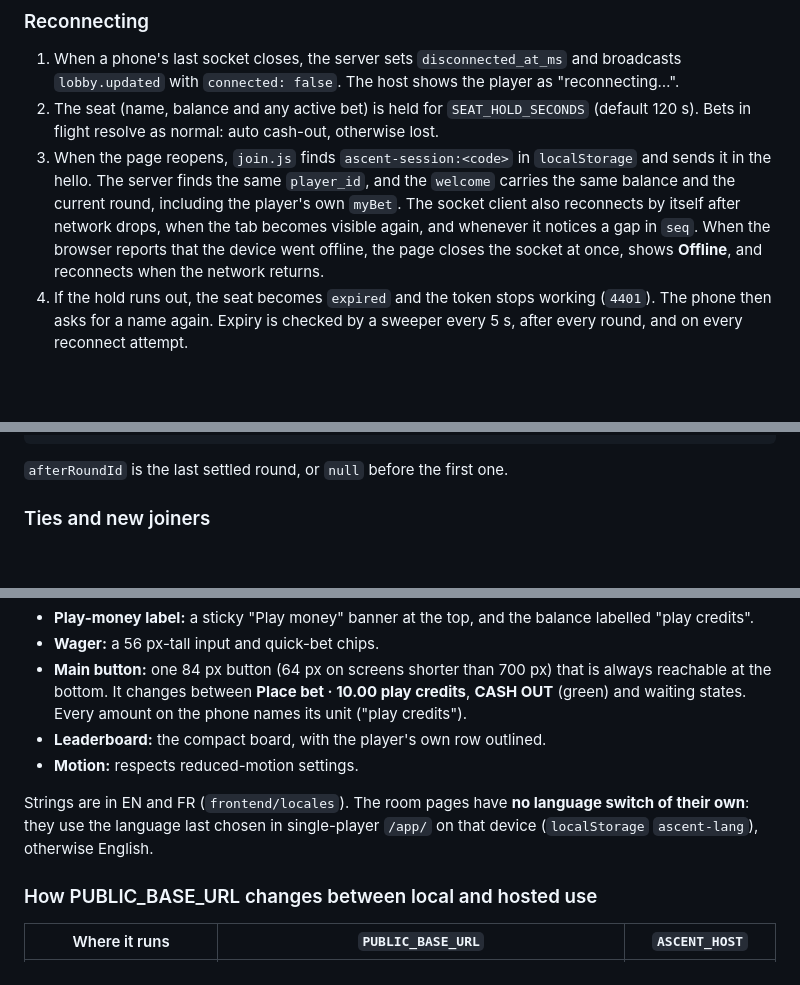
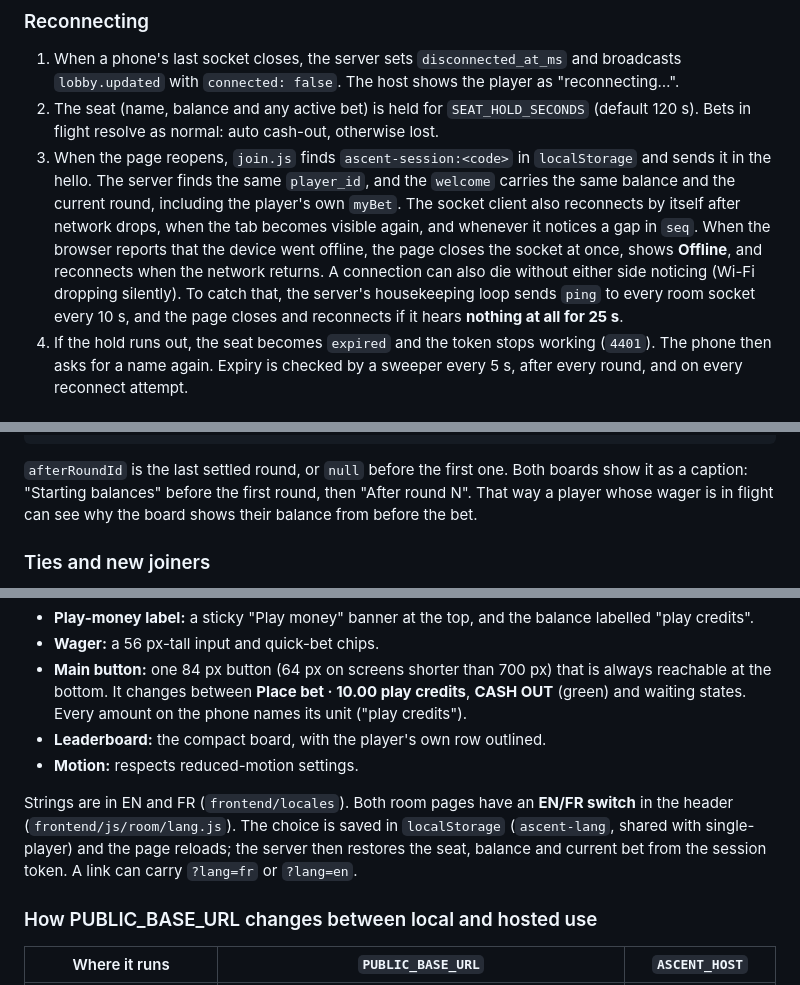
Before and after one commit to JacobMMMcguire/CBNCrashGame, a Markdown page: docs/HOW_IT_WORKS.md, 3 parts joined by grey strips. GitHub-like rendering; blank space fills up the shorter version.

Commit message:
Docs: language switch, keep-alive ping and the after-round caption
Co-Authored-By: Claude Opus 5.5 <noreply@anthropic.com>

````diff
--- a/docs/HOW_IT_WORKS.md
+++ b/docs/HOW_IT_WORKS.md
@@ -157,7 +158,7 @@ Each room's engine is built with `round_prefix = "<code>-"`, so every player in
 
 1. When a phone's last socket closes, the server sets `disconnected_at_ms` and broadcasts `lobby.updated` with `connected: false`. The host shows the player as "reconnecting…".
 2. The seat (name, balance and any active bet) is held for `SEAT_HOLD_SECONDS` (default 120 s). Bets in flight resolve as normal: auto cash-out, otherwise lost.
-3. When the page reopens, `join.js` finds `ascent-session:<code>` in `localStorage` and sends it in the hello. The server finds the same `player_id`, and the `welcome` carries the same balance and the current round, including the player's own `myBet`. The socket client also reconnects by itself after network drops, when the tab becomes visible again, and whenever it notices a gap in `seq`. When the browser reports that the device went offline, the page closes the socket at once, shows **Offline**, and reconnects when the network returns.
+3. When the page reopens, `join.js` finds `ascent-session:<code>` in `localStorage` and sends it in the hello. The server finds the same `player_id`, and the `welcome` carries the same balance and the current round, including the player's own `myBet`. The socket client also reconnects by itself after network drops, when the tab becomes visible again, and whenever it notices a gap in `seq`. When the browser reports that the device went offline, the page closes the socket at once, shows **Offline**, and reconnects when the network returns. A connection can also die without either side noticing (Wi-Fi dropping silently). To catch that, the server's housekeeping loop sends `ping` to every room socket every 10 s, and the page closes and reconnects if it hears **nothing at all for 25 s**.
 4. If the hold runs out, the seat becomes `expired` and the token stops working (`4401`). The phone then asks for a name again. Expiry is checked by a sweeper every 5 s, after every round, and on every reconnect attempt.
 
 ### The event log
@@ -255,7 +256,7 @@ A round in which nobody bet changes nothing, so nothing is sent. Every connectio
   ]}}
 ```
 
-`afterRoundId` is the last settled round, or `null` before the first one.
+`afterRoundId` is the last settled round, or `null` before the first one. Both boards show it as a caption: "Starting balances" before the first round, then "After round N". That way a player whose wager is in flight can see why the board shows their balance from before the bet.
 
 ### Ties and new joiners
 
@@ -346,7 +347,7 @@ The phone page is a single column at most 480 px wide.
 - **Leaderboard:** the compact board, with the player's own row outlined.
 - **Motion:** respects reduced-motion settings.
 
-Strings are in EN and FR (`frontend/locales`). The room pages have **no language switch of their own**: they use the language last chosen in single-player `/app/` on that device (`localStorage` `ascent-lang`), otherwise English.
+Strings are in EN and FR (`frontend/locales`). Both room pages have an **EN/FR switch** in the header (`frontend/js/room/lang.js`). The choice is saved in `localStorage` (`ascent-lang`, shared with single-player) and the page reloads; the server then restores the seat, balance and current bet from the session token. A link can carry `?lang=fr` or `?lang=en`.
 
 ### How PUBLIC_BASE_URL changes between local and hosted use
 
````
Also changed, not shown: other parts of docs/HOW_IT_WORKS.md (+1 -0 lines).
